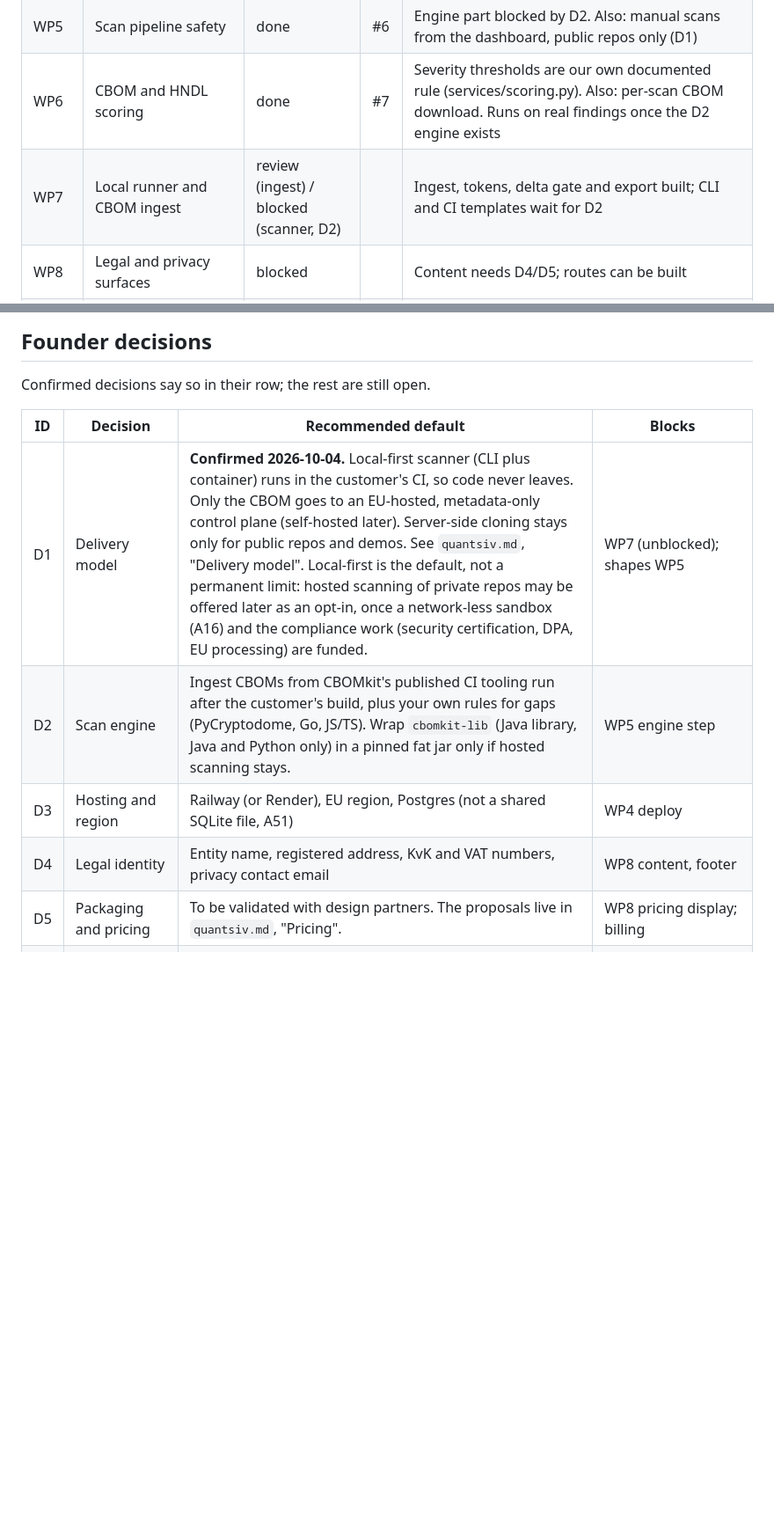
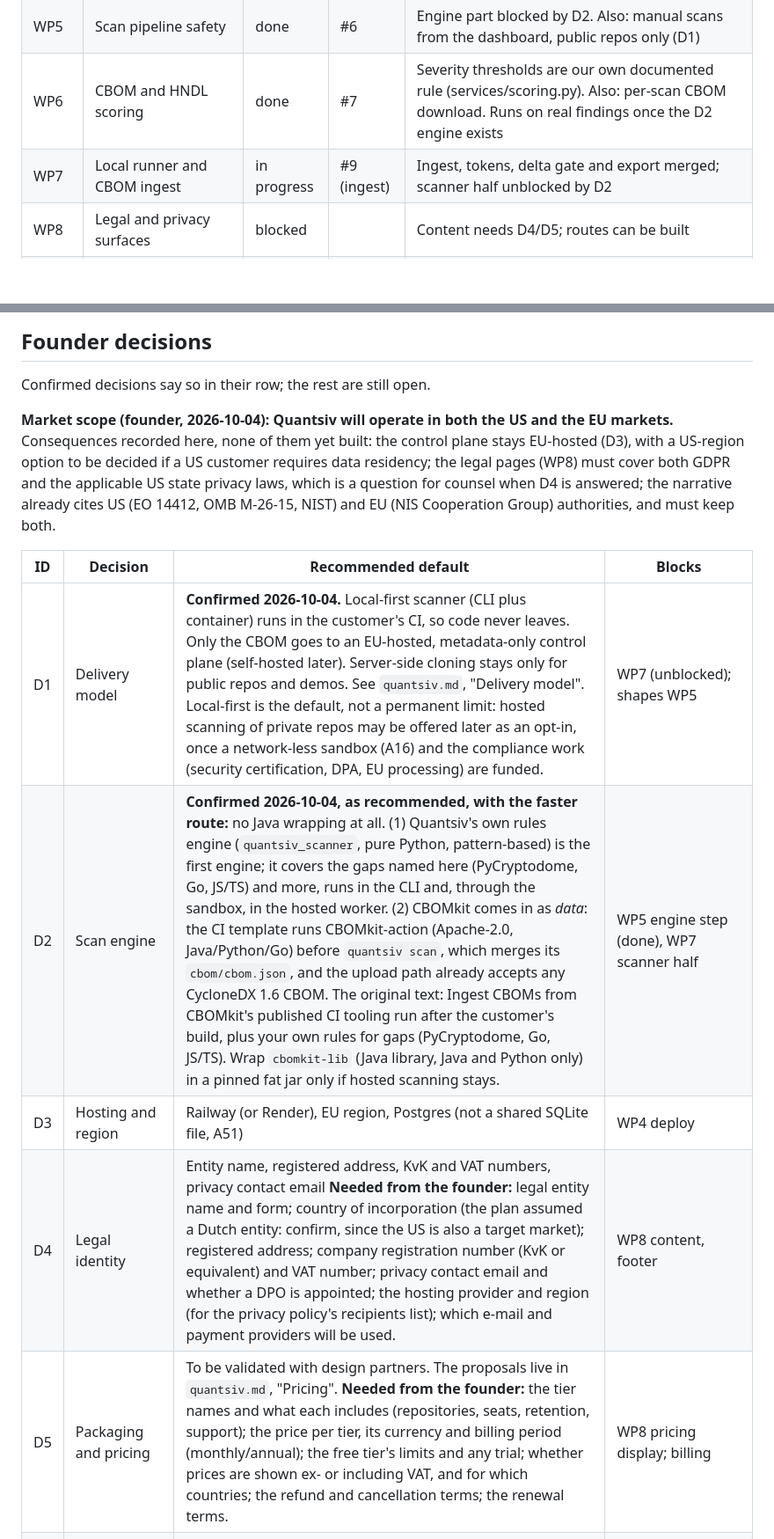
Before and after one commit to corsinlo/quantsiv-app, a Markdown page: docs/audit/REMEDIATION_PLAN.md, 2 parts joined by grey strips. Shown at 88% size. Rendered like a GitHub page; blank space fills up the shorter version.

Commit message:
Record D2 (scan engine) as confirmed, the US+EU market scope, and what D4/D5 need
Co-Authored-By: Claude Fable 5.1 <noreply@anthropic.com>
Claude-Session: https://claude.ai/code/session_01PdUVSJc9rJFL1yuFhmnKEz

```diff
--- a/docs/audit/REMEDIATION_PLAN.md
+++ b/docs/audit/REMEDIATION_PLAN.md
@@ -27,7 +27,7 @@ that changes.
 | WP4 | Data layer and worker | done | #5 | Scans run end to end but fail with "not available yet" until WP5 (access, clone) and D2 (engine): no invented findings |
 | WP5 | Scan pipeline safety | done | #6 | Engine part blocked by D2. Also: manual scans from the dashboard, public repos only (D1) |
 | WP6 | CBOM and HNDL scoring | done | #7 | Severity thresholds are our own documented rule (services/scoring.py). Also: per-scan CBOM download. Runs on real findings once the D2 engine exists |
-| WP7 | Local runner and CBOM ingest | review (ingest) / blocked (scanner, D2) | | Ingest, tokens, delta gate and export built; CLI and CI templates wait for D2 |
+| WP7 | Local runner and CBOM ingest | in progress | #9 (ingest) | Ingest, tokens, delta gate and export merged; scanner half unblocked by D2 |
 | WP8 | Legal and privacy surfaces | blocked | | Content needs D4/D5; routes can be built |
 | WP9 | Performance | done | #8 | About 96 KB of static assets per page; `tests/test_performance.py` enforces the 100 KB budget |
 | WP10 | Agent foundations: policy MCP server and gate explainer | blocked | | Needs WP7 landed (D7 confirmed 2026-10-04). No LLM in this WP |
@@ -36,13 +36,20 @@ that changes.
 
 Confirmed decisions say so in their row; the rest are still open.
 
+**Market scope (founder, 2026-10-04): Quantsiv will operate in both the US and the EU markets.**
+Consequences recorded here, none of them yet built: the control plane stays EU-hosted (D3), with a
+US-region option to be decided if a US customer requires data residency; the legal pages (WP8)
+must cover both GDPR and the applicable US state privacy laws, which is a question for counsel
+when D4 is answered; the narrative already cites US (EO 14412, OMB M-26-15, NIST) and EU (NIS
+Cooperation Group) authorities, and must keep both.
+
 | ID | Decision | Recommended default | Blocks |
 | --- | --- | --- | --- |
 | D1 | Delivery model | **Confirmed 2026-10-04.** Local-first scanner (CLI plus container) runs in the customer's CI, so code never leaves. Only the CBOM goes to an EU-hosted, metadata-only control plane (self-hosted later). Server-side cloning stays only for public repos and demos. See `quantsiv.md`, "Delivery model". Local-first is the default, not a permanent limit: hosted scanning of private repos may be offered later as an opt-in, once a network-less sandbox (A16) and the compliance work (security certification, DPA, EU processing) are funded. | WP7 (unblocked); shapes WP5 |
-| D2 | Scan engine | Ingest CBOMs from CBOMkit's published CI tooling run after the customer's build, plus your own rules for gaps (PyCryptodome, Go, JS/TS). Wrap `cbomkit-lib` (Java library, Java and Python only) in a pinned fat jar only if hosted scanning stays. | WP5 engine step |
+| D2 | Scan engine | **Confirmed 2026-10-04, as recommended, with the faster route:** no Java wrapping at all. (1) Quantsiv's own rules engine (`quantsiv_scanner`, pure Python, pattern-based) is the first engine; it covers the gaps named here (PyCryptodome, Go, JS/TS) and more, runs in the CLI and, through the sandbox, in the hosted worker. (2) CBOMkit comes in as *data*: the CI template runs CBOMkit-action (Apache-2.0, Java/Python/Go) before `quantsiv scan`, which merges its `cbom/cbom.json`, and the upload path already accepts any CycloneDX 1.6 CBOM. The original text: Ingest CBOMs from CBOMkit's published CI tooling run after the customer's build, plus your own rules for gaps (PyCryptodome, Go, JS/TS). Wrap `cbomkit-lib` (Java library, Java and Python only) in a pinned fat jar only if hosted scanning stays. | WP5 engine step (done), WP7 scanner half |
 | D3 | Hosting and region | Railway (or Render), EU region, Postgres (not a shared SQLite file, A51) | WP4 deploy |
-| D4 | Legal identity | Entity name, registered address, KvK and VAT numbers, privacy contact email | WP8 content, footer |
-| D5 | Packaging and pricing | To be validated with design partners. The proposals live in `quantsiv.md`, "Pricing". | WP8 pricing display; billing |
+| D4 | Legal identity | Entity name, registered address, KvK and VAT numbers, privacy contact email **Needed from the founder:** legal entity name and form; country of incorporation (the plan assumed a Dutch entity: confirm, since the US is also a target market); registered address; company registration number (KvK or equivalent) and VAT number; privacy contact email and whether a DPO is appointed; the hosting provider and region (for the privacy policy's recipients list); which e-mail and payment providers will be used. | WP8 content, footer |
+| D5 | Packaging and pricing | To be validated with design partners. The proposals live in `quantsiv.md`, "Pricing". **Needed from the founder:** the tier names and what each includes (repositories, seats, retention, support); the price per tier, its currency and billing period (monthly/annual); the free tier's limits and any trial; whether prices are shown ex- or including VAT, and for which countries; the refund and cancellation terms; the renewal terms. | WP8 pricing display; billing |
 | D6 | Competitive positioning | Complementary to posture platforms (QIZ Security, Wiz for PQC Readiness): export and ingest CycloneDX, build no runtime or cloud inventory before Phase 3, and never use the label "cryptographic posture management". See `quantsiv.md`, "Posture platforms". | Nothing blocked; shapes the WP7 interoperability scope and the copy |
 | D7 | Agent principles | **Confirmed 2026-10-04.** Agents propose, the pipeline verifies, a human approves. Deterministic tools decide every verdict; never auto-merge or auto-deploy. Agents are off by default per organisation, with a kill switch. The read-only policy MCP server ships free with the scanner; agents that use control-plane data go to design partners first. See `quantsiv.md`, "Agent layer". | WP10 (still needs WP7) |
 | D8 | Model hosting for LLM features | No LLM in Phase 1.0. Agents that touch code run in the customer's pipeline, on a model endpoint the customer chooses (bring your own model). Control-plane drafting (metadata only) uses an EU-region endpoint whose terms exclude training on customer data; choose the provider after reading its current terms. | Phase 1.1 lifetime assistant and evidence drafter; Phase 2 migration proposer |
```
